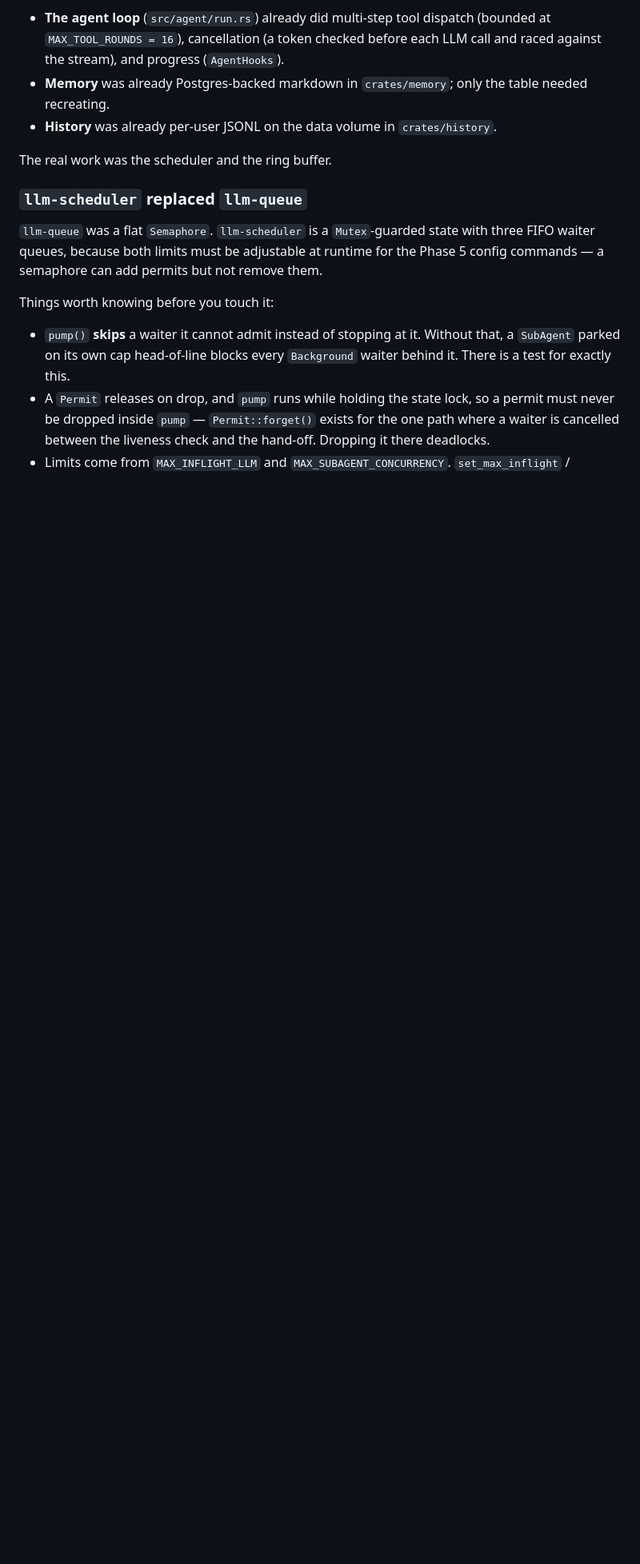
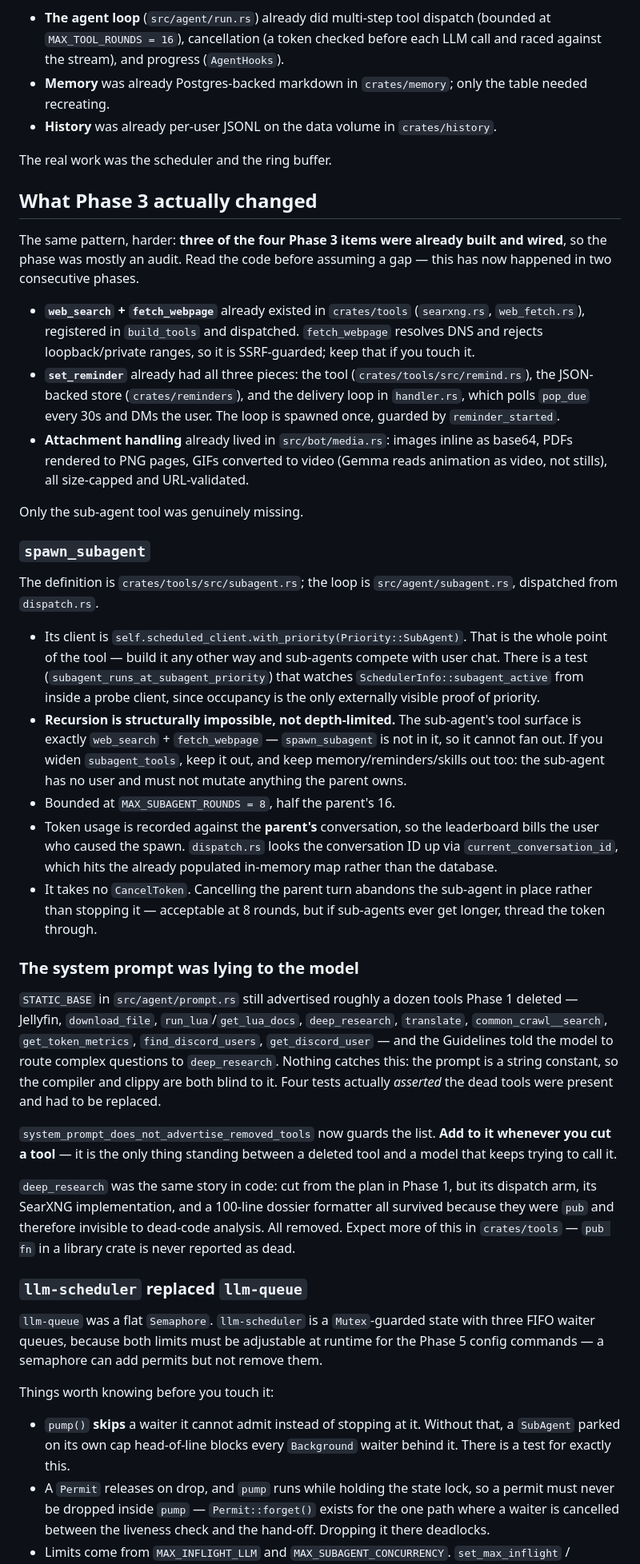
Before and after one commit to bushshrub/housebot, a Markdown page: HANDOFF.md, the part around one of its changes. Shown at 80% size. GitHub-like rendering; blank space fills up the shorter version.

Commit message:
Close out Phase 3 and refresh the handoff notes
Records that three of the four Phase 3 items were already built and
wired — the search tools, reminders end to end, and attachment handling
— so the phase was mostly an audit, and documents the sub-agent tool's
invariants for the next session: the SubAgent-priority client, the
restricted tool surface that makes recursion structurally impossible,
and parent-owned token accounting.

Also writes down why the stale system prompt went unnoticed for a whole
phase: a string constant is invisible to both the compiler and clippy,
and `pub fn` in a library crate is never reported as dead code.

Co-Authored-By: Claude Opus 5 <noreply@anthropic.com>
Claude-Session: https://claude.ai/code/session_01CuA5Rrs3MaPAsPisBaLxN1

```diff
--- a/HANDOFF.md
+++ b/HANDOFF.md
@@ -33,6 +34,70 @@ kept rather than rewritten. Read the code before assuming a gap:
 - **History** was already per-user JSONL on the data volume in `crates/history`.
 
 The real work was the scheduler and the ring buffer.
+
+## What Phase 3 actually changed
+
+The same pattern, harder: **three of the four Phase 3 items were already
+built and wired**, so the phase was mostly an audit. Read the code before
+assuming a gap — this has now happened in two consecutive phases.
+
+- **`web_search` + `fetch_webpage`** already existed in `crates/tools`
+  (`searxng.rs`, `web_fetch.rs`), registered in `build_tools` and dispatched.
+  `fetch_webpage` resolves DNS and rejects loopback/private ranges, so it is
+  SSRF-guarded; keep that if you touch it.
+- **`set_reminder`** already had all three pieces: the tool
+  (`crates/tools/src/remind.rs`), the JSON-backed store (`crates/reminders`),
+  and the delivery loop in `handler.rs`, which polls `pop_due` every 30s and
+  DMs the user. The loop is spawned once, guarded by `reminder_started`.
+- **Attachment handling** already lived in `src/bot/media.rs`: images inline
+  as base64, PDFs rendered to PNG pages, GIFs converted to video (Gemma reads
+  animation as video, not stills), all size-capped and URL-validated.
+
+Only the sub-agent tool was genuinely missing.
+
+### `spawn_subagent`
+
+The definition is `crates/tools/src/subagent.rs`; the loop is
+`src/agent/subagent.rs`, dispatched from `dispatch.rs`.
+
+- Its client is `self.scheduled_client.with_priority(Priority::SubAgent)`.
+  That is the whole point of the tool — build it any other way and sub-agents
+  compete with user chat. There is a test (`subagent_runs_at_subagent_priority`)
+  that watches `SchedulerInfo::subagent_active` from inside a probe client,
+  since occupancy is the only externally visible proof of priority.
+- **Recursion is structurally impossible, not depth-limited.** The sub-agent's
+  tool surface is exactly `web_search` + `fetch_webpage` — `spawn_subagent` is
+  not in it, so it cannot fan out. If you widen `subagent_tools`, keep it out,
+  and keep memory/reminders/skills out too: the sub-agent has no user and must
+  not mutate anything the parent owns.
+- Bounded at `MAX_SUBAGENT_ROUNDS = 8`, half the parent's 16.
+- Token usage is recorded against the **parent's** conversation, so the
+  leaderboard bills the user who caused the spawn. `dispatch.rs` looks the
+  conversation ID up via `current_conversation_id`, which hits the already
+  populated in-memory map rather than the database.
+- It takes no `CancelToken`. Cancelling the parent turn abandons the sub-agent
+  in place rather than stopping it — acceptable at 8 rounds, but if sub-agents
+  ever get longer, thread the token through.
+
+### The system prompt was lying to the model
+
+`STATIC_BASE` in `src/agent/prompt.rs` still advertised roughly a dozen tools
+Phase 1 deleted — Jellyfin, `download_file`, `run_lua`/`get_lua_docs`,
+`deep_research`, `translate`, `common_crawl__search`, `get_token_metrics`,
+`find_discord_users`, `get_discord_user` — and the Guidelines told the model to
+route complex questions to `deep_research`. Nothing catches this: the prompt is
+a string constant, so the compiler and clippy are both blind to it. Four tests
+actually *asserted* the dead tools were present and had to be replaced.
+
+`system_prompt_does_not_advertise_removed_tools` now guards the list. **Add to
+it whenever you cut a tool** — it is the only thing standing between a deleted
+tool and a model that keeps trying to call it.
+
+`deep_research` was the same story in code: cut from the plan in Phase 1, but
+its dispatch arm, its SearXNG implementation, and a 100-line dossier formatter
+all survived because they were `pub` and therefore invisible to dead-code
+analysis. All removed. Expect more of this in `crates/tools` — `pub fn` in a
+library crate is never reported as dead.
 
 ### `llm-scheduler` replaced `llm-queue`
 
```
Also changed, not shown: other parts of HANDOFF.md (+5 -4 lines), docs/REDESIGN_PLAN.md (+11 -6 lines).
